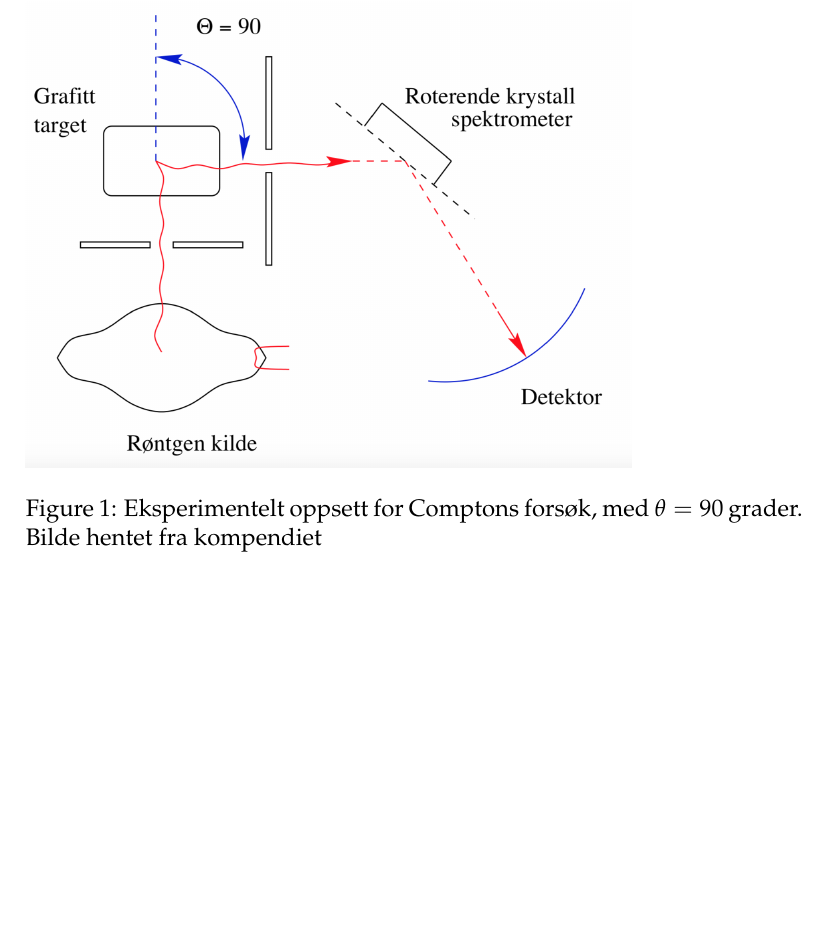
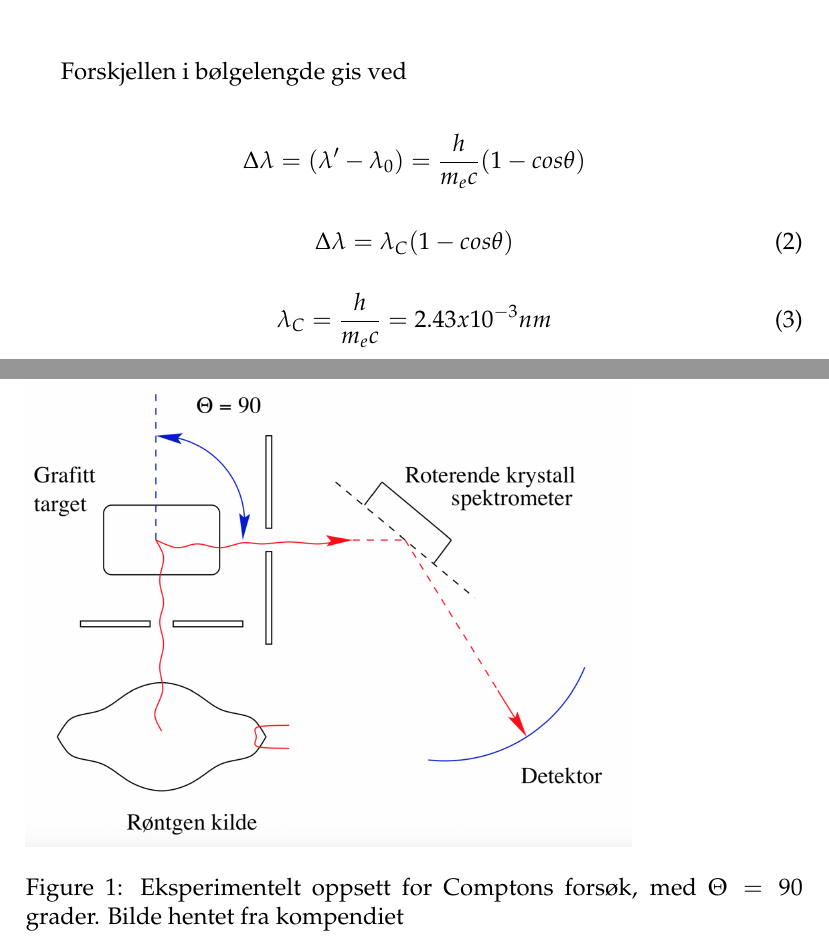
Before and after one commit to adnvre/Kvantefys, a LaTeX document (Hjemmeeksamen/Kvantehjemmeeksamen.tex): part of page 2 of 3 before the commit and two parts of pages 1 and 2 of 3 after it, the two joined at a grey line, cut at the place of the change, the shorter picture padded with empty space. The pictures show the PDF file Hjemmeeksamen/Kvantehjemmeeksamen.pdf that the author committed with the source.

Commit message:
more changes to 1a

```diff
--- a/Hjemmeeksamen/Kvantehjemmeeksamen.tex
+++ b/Hjemmeeksamen/Kvantehjemmeeksamen.tex
@@ -33,10 +33,28 @@ m_e &= elektronmassen \\
 c &= lyshastighetetn \\
 \end{align*}
 
+Forskjellen i bølgelengde gis ved
+
+\begin{align*}
+\Delta \lambda = (\lambda' - \lambda_0) = \frac{h}{m_ec}(1-cos\theta)
+\end{align*}
+
+\begin{equation}
+\Delta\lambda = \lambda_C(1-cos\theta)
+\end{equation}
+
+
+\begin{equation}
+\lambda_C = \frac{h}{m_ec}= 2.43 x 10^{-3} nm
+\end{equation}
+
+
+
+
 
 \begin{figure}[h]
 \includegraphics[scale=0.4]{compton}
-\caption{Eksperimentelt oppsett for Comptons forsøk, med $\theta =90$ grader. Bilde hentet fra kompendiet}
+\caption{Eksperimentelt oppsett for Comptons forsøk, med $\Theta =90$ grader. Bilde hentet fra kompendiet}
 \label{fig:compton}
 \end{figure}
 
```
Also changed, not shown: Hjemmeeksamen/Kvantehjemmeeksamen.pdf, 3 other files.
